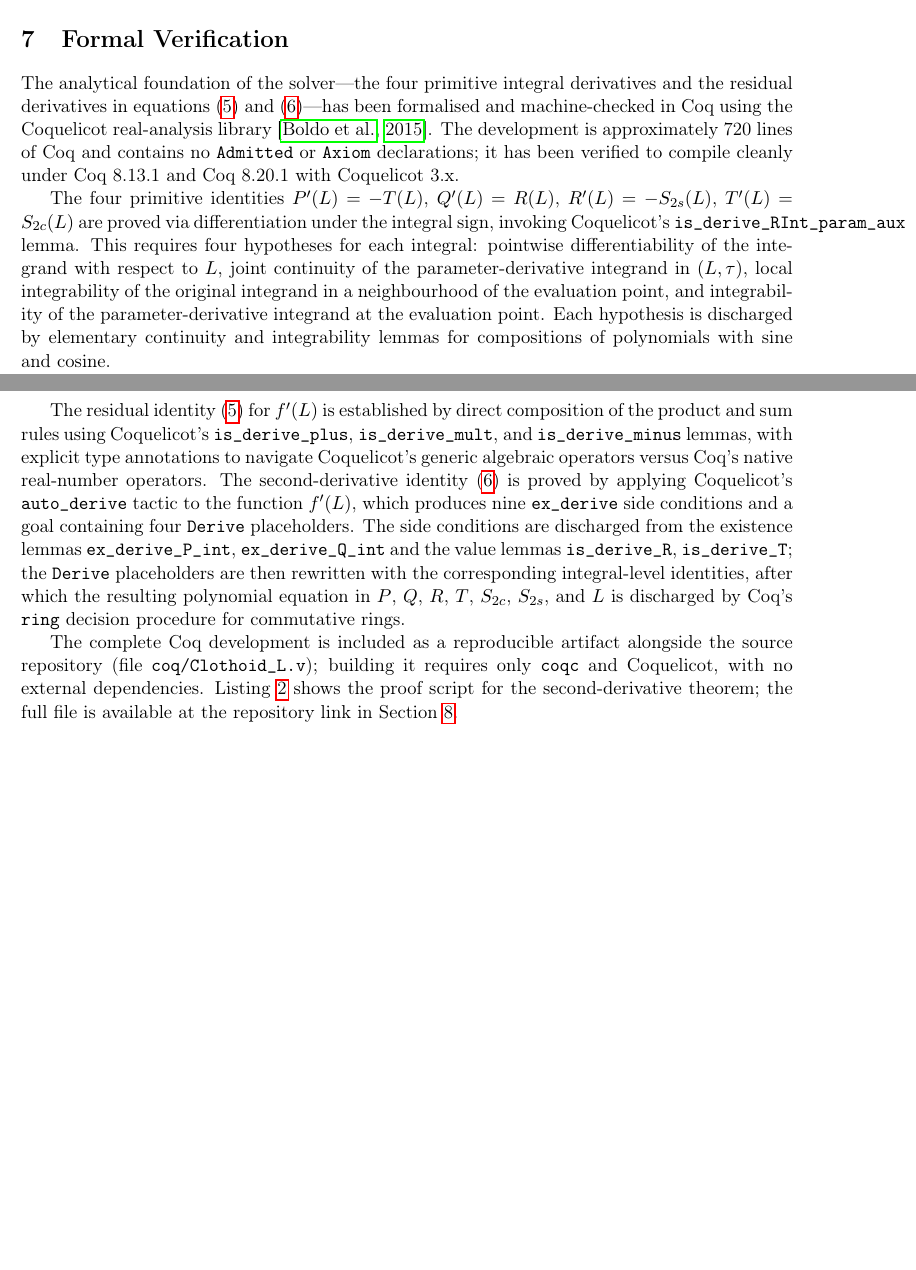
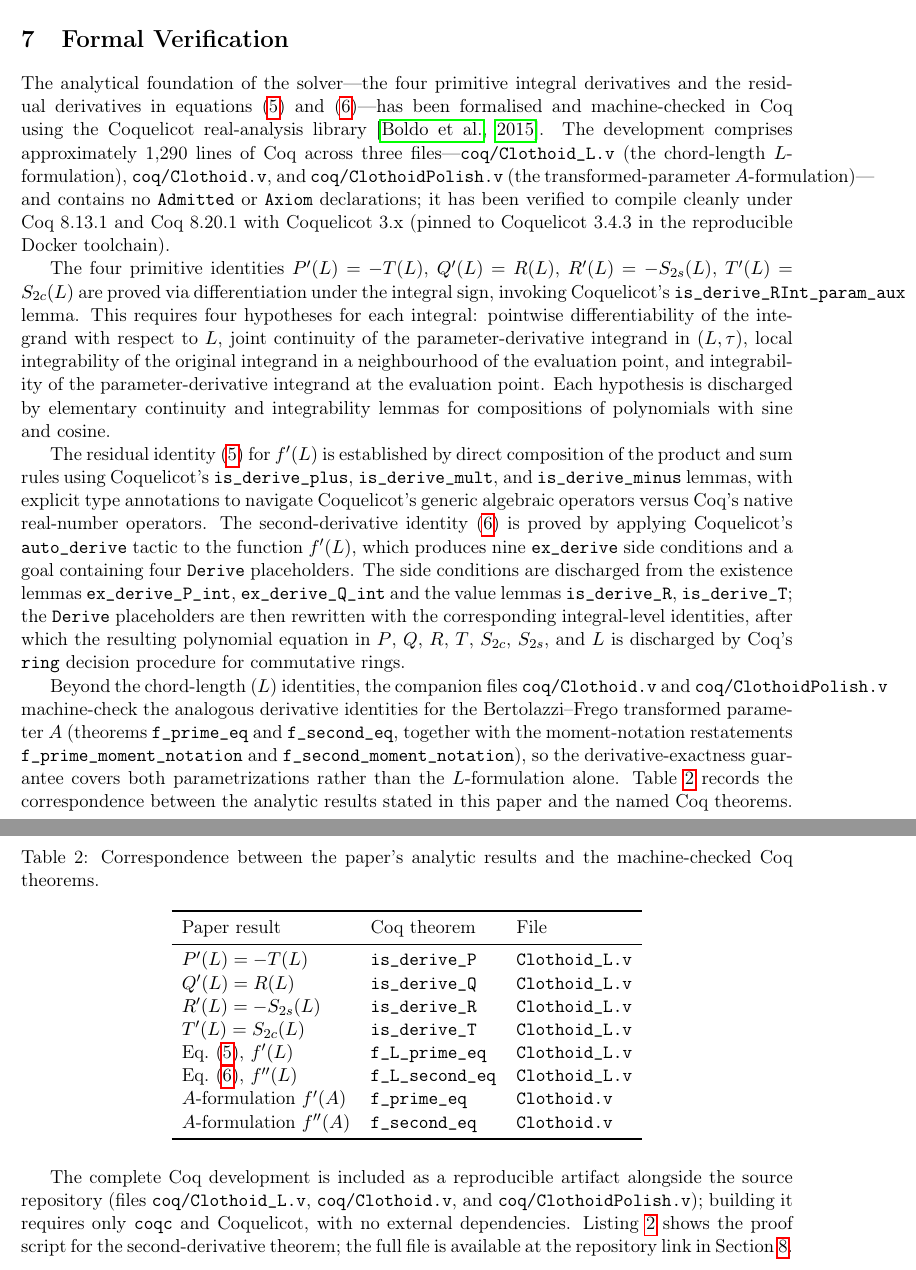
Before and after one commit to grootstebozewolf/clothoid-halley-coq, a LaTeX paper (docs/mathematics/Clothoid_L_Halley_Solver.tex): two parts of pages 6 and 7 of 9 before the commit and two parts of pages 7 and 8 of 11 after it, joined at a grey line, cut so that both start at the same text, the shorter picture padded with empty space. Compiled offline with pdfLaTeX.

Commit message:
Calibrate manuscript claims per referee review
Tighten four overclaims and one factual inconsistency, grounded in the
actual source artifacts:

- Abstract: scope the Coq claim to the derivative identities (not the
  quadrature, solver, or convergence) and clarify that 2.28 vs 2.92 is a
  same-formulation, same-initial-guess Halley-vs-Newton comparison, not a
  comparison against the Bertolazzi-Frego reference solver.
- Section 3.2 / Section 6: resolve the tension between 'safeguards proven
  essential' and 'divergence never observed'; state plainly that none of
  the four safeguards fired on the ProRail corpus and they are a defensive
  net for out-of-regime inputs.
- Section 2.2: add a one-paragraph 32-point Gauss-Legendre error budget
  tying quadrature error to the 1e-13 tolerance and 1 nm agreement.
- Section 8: correct the Coq development size (approx. 1,290 lines across
  three files, not 720 in one) and the 'complete development = Clothoid_L.v'
  claim; add the machine-checked A-formulation identities (f_prime_eq,
  f_second_eq) and an equation-to-theorem correspondence table.
- Section 6: soften the 'no superior solver since 2018' line to an explicit
  to-our-knowledge / within-survey claim.

```diff
--- a/docs/mathematics/Clothoid_L_Halley_Solver.tex
+++ b/docs/mathematics/Clothoid_L_Halley_Solver.tex
@@ -198,13 +200,35 @@ The Bertolazzi--Frego $A$-formulation should still be preferred in two regimes:
 \section{Formal Verification}
 \label{sec:verification}
 
-The analytical foundation of the solver---the four primitive integral derivatives and the residual derivatives in equations~\eqref{eq:deriv1} and~\eqref{eq:deriv2}---has been formalised and machine-checked in Coq using the Coquelicot real-analysis library~\citep{Boldo2015}. The development is approximately 720 lines of Coq and contains no \texttt{Admitted} or \texttt{Axiom} declarations; it has been verified to compile cleanly under Coq 8.13.1 and Coq 8.20.1 with Coquelicot~3.x.
+The analytical foundation of the solver---the four primitive integral derivatives and the residual derivatives in equations~\eqref{eq:deriv1} and~\eqref{eq:deriv2}---has been formalised and machine-checked in Coq using the Coquelicot real-analysis library~\citep{Boldo2015}. The development comprises approximately 1{,}290 lines of Coq across three files---\texttt{coq/Clothoid\_L.v} (the chord-length $L$-formulation), \texttt{coq/Clothoid.v}, and \texttt{coq/ClothoidPolish.v} (the transformed-parameter $A$-formulation)---and contains no \texttt{Admitted} or \texttt{Axiom} declarations; it has been verified to compile cleanly under Coq 8.13.1 and Coq 8.20.1 with Coquelicot~3.x (pinned to Coquelicot~3.4.3 in the reproducible Docker toolchain).
 
 The four primitive identities $P'(L) = -T(L)$, $Q'(L) = R(L)$, $R'(L) = -S_{2s}(L)$, $T'(L) = S_{2c}(L)$ are proved via differentiation under the integral sign, invoking Coquelicot's \texttt{is\_derive\_RInt\_param\_aux} lemma. This requires four hypotheses for each integral: pointwise differentiability of the integrand with respect to~$L$, joint continuity of the parameter-derivative integrand in~$(L,\tau)$, local integrability of the original integrand in a neighbourhood of the evaluation point, and integrability of the parameter-derivative integrand at the evaluation point. Each hypothesis is discharged by elementary continuity and integrability lemmas for compositions of polynomials with sine and cosine.
 
 The residual identity~\eqref{eq:deriv1} for $f'(L)$ is established by direct composition of the product and sum rules using Coquelicot's \texttt{is\_derive\_plus}, \texttt{is\_derive\_mult}, and \texttt{is\_derive\_minus} lemmas, with explicit type annotations to navigate Coquelicot's generic algebraic operators versus Coq's native real-number operators. The second-derivative identity~\eqref{eq:deriv2} is proved by applying Coquelicot's \texttt{auto\_derive} tactic to the function $f'(L)$, which produces nine \texttt{ex\_derive} side conditions and a goal containing four \texttt{Derive} placeholders. The side conditions are discharged from the existence lemmas \texttt{ex\_derive\_P\_int}, \texttt{ex\_derive\_Q\_int} and the value lemmas \texttt{is\_derive\_R}, \texttt{is\_derive\_T}; the \texttt{Derive} placeholders are then rewritten with the corresponding integral-level identities, after which the resulting polynomial equation in $P$, $Q$, $R$, $T$, $S_{2c}$, $S_{2s}$, and~$L$ is discharged by Coq's \texttt{ring} decision procedure for commutative rings.
 
-The complete Coq development is included as a reproducible artifact alongside the source repository (file \texttt{coq/Clothoid\_L.v}); building it requires only \texttt{coqc} and Coquelicot, with no external dependencies. Listing~\ref{lst:coq} shows the proof script for the second-derivative theorem; the full file is available at the repository link in Section~\ref{sec:conclusion}.
+Beyond the chord-length ($L$) identities, the companion files \texttt{coq/Clothoid.v} and \texttt{coq/ClothoidPolish.v} machine-check the analogous derivative identities for the Bertolazzi--Frego transformed parameter $A$ (theorems \texttt{f\_prime\_eq} and \texttt{f\_second\_eq}, together with the moment-notation restatements \texttt{f\_prime\_moment\_notation} and \texttt{f\_second\_moment\_notation}), so the derivative-exactness guarantee covers both parametrizations rather than the $L$-formulation alone. Table~\ref{tab:coqmap} records the correspondence between the analytic results stated in this paper and the named Coq theorems.
+
+\begin{table}[H]
+\centering
+\caption{Correspondence between the paper's analytic results and the machine-checked Coq theorems.}
+\label{tab:coqmap}
+\begin{tabular}{lll}
+\toprule
+Paper result & Coq theorem & File \\
+\midrule
+$P'(L) = -T(L)$            & \texttt{is\_derive\_P} & \texttt{Clothoid\_L.v} \\
+$Q'(L) = R(L)$             & \texttt{is\_derive\_Q} & \texttt{Clothoid\_L.v} \\
+$R'(L) = -S_{2s}(L)$       & \texttt{is\_derive\_R} & \texttt{Clothoid\_L.v} \\
+$T'(L) = S_{2c}(L)$        & \texttt{is\_derive\_T} & \texttt{Clothoid\_L.v} \\
+Eq.~\eqref{eq:deriv1}, $f'(L)$  & \texttt{f\_L\_prime\_eq}  & \texttt{Clothoid\_L.v} \\
+Eq.~\eqref{eq:deriv2}, $f''(L)$ & \texttt{f\_L\_second\_eq} & \texttt{Clothoid\_L.v} \\
+$A$-formulation $f'(A)$    & \texttt{f\_prime\_eq}  & \texttt{Clothoid.v} \\
+$A$-formulation $f''(A)$   & \texttt{f\_second\_eq} & \texttt{Clothoid.v} \\
+\bottomrule
+\end{tabular}
+\end{table}
+
+The complete Coq development is included as a reproducible artifact alongside the source repository (files \texttt{coq/Clothoid\_L.v}, \texttt{coq/Clothoid.v}, and \texttt{coq/ClothoidPolish.v}); building it requires only \texttt{coqc} and Coquelicot, with no external dependencies. Listing~\ref{lst:coq} shows the proof script for the second-derivative theorem; the full file is available at the repository link in Section~\ref{sec:conclusion}.
 
 \begin{figure}[H]
 \small
```
Also changed, not shown: docs/mathematics/Clothoid_L_Halley_Solver.tex (10 more changed lines).
